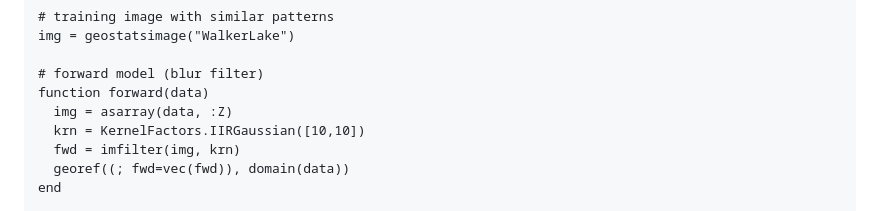
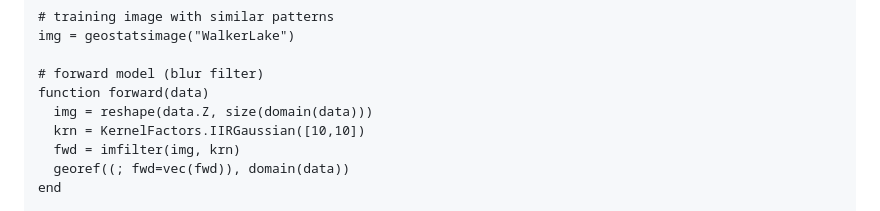
Before and after one commit to JuliaEarth/GeoStats.jl, a Markdown page: docs/src/fieldprocs.md, the part around the change. GitHub-like rendering.

```diff
--- a/docs/src/fieldprocs.md
+++ b/docs/src/fieldprocs.md
@@ -207,7 +207,7 @@ img = geostatsimage("WalkerLake")
 
 # forward model (blur filter)
 function forward(data)
-  img = asarray(data, :Z)
+  img = reshape(data.Z, size(domain(data)))
   krn = KernelFactors.IIRGaussian([10,10])
   fwd = imfilter(img, krn)
   georef((; fwd=vec(fwd)), domain(data))
```
Also changed, not shown: 1 other file.
